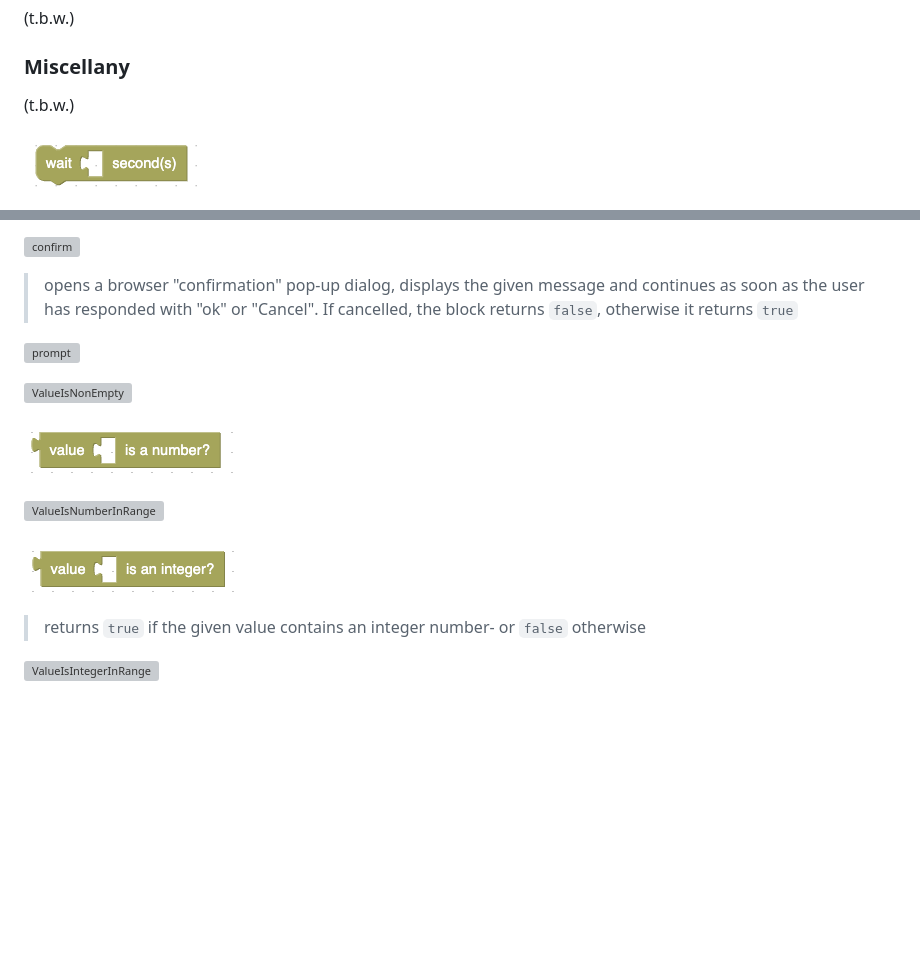
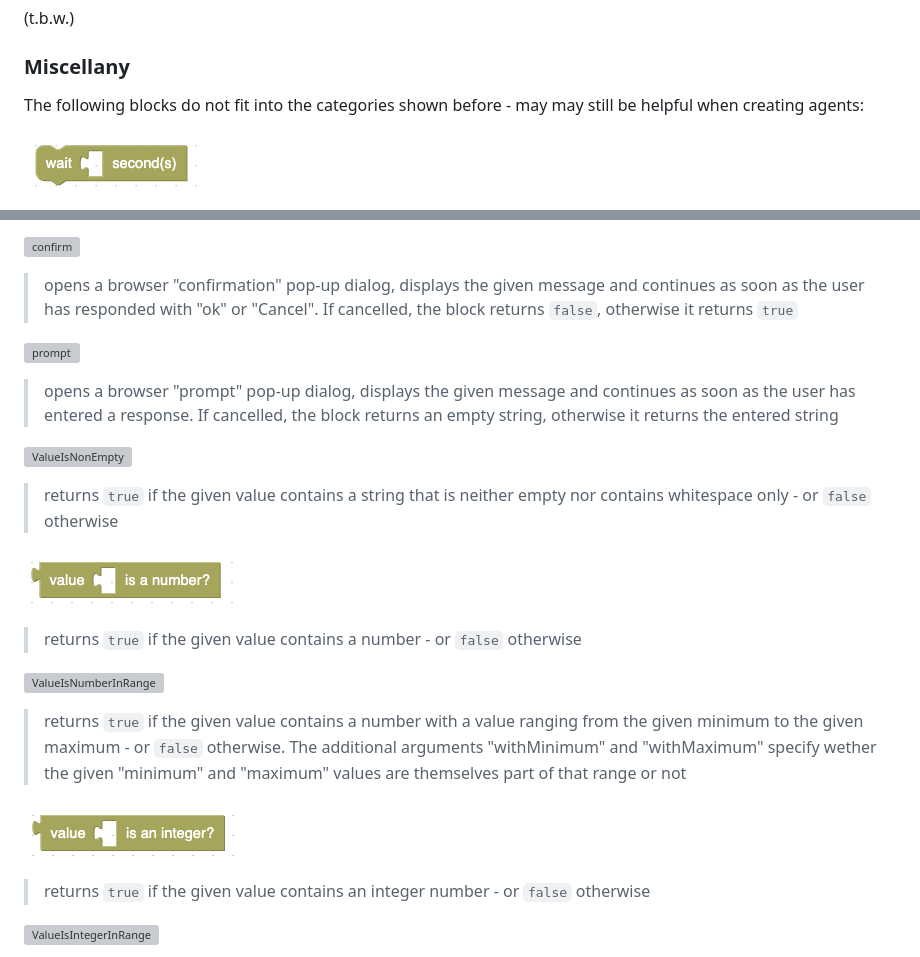
Before and after one commit to rozek/blockly-ai-playground, a Markdown page: README.md, 2 parts joined by grey strips. GitHub-like rendering; blank space fills up the shorter version; grey boxes are pictures that could not be loaded.

```diff
--- a/README.md
+++ b/README.md
@@ -148,7 +148,7 @@ Besides common blocks which can be found in many Blockly environments, the "bloc
 
 ### Miscellany ###
 
-(t.b.w.)
+The following blocks do not fit into the categories shown before - may may still be helpful when creating agents:
 
 ![wait](./Screenshots/wait.png)
 
@@ -164,15 +164,23 @@ Besides common blocks which can be found in many Blockly environments, the "bloc
 
 ![prompt](./Screenshots/prompt.png)
 
+> opens a browser "prompt" pop-up dialog, displays the given message and continues as soon as the user has entered a response. If cancelled, the block returns an empty string, otherwise it returns the entered string
+
 ![ValueIsNonEmpty](./Screenshots/ValueIsNonEmpty.png)
+
+> returns `true` if the given value contains a string that is neither empty nor contains whitespace only - or `false` otherwise
 
 ![ValueIsNumber](./Screenshots/ValueIsNumber.png)
 
+> returns `true` if the given value contains a number - or `false` otherwise
+
 ![ValueIsNumberInRange](./Screenshots/ValueIsNumberInRange.png)
+
+> returns `true` if the given value contains a number with a value ranging from the given minimum to the given maximum - or `false` otherwise. The additional arguments "withMinimum" and "withMaximum" specify wether the given "minimum" and "maximum" values are themselves part of that range or not
 
 ![ValueIsInteger](./Screenshots/ValueIsInteger.png)
 
-> returns `true` if the given value contains an integer number- or `false` otherwise
+> returns `true` if the given value contains an integer number - or `false` otherwise
 
 ![ValueIsIntegerInRange](./Screenshots/ValueIsIntegerInRange.png)
 
```
